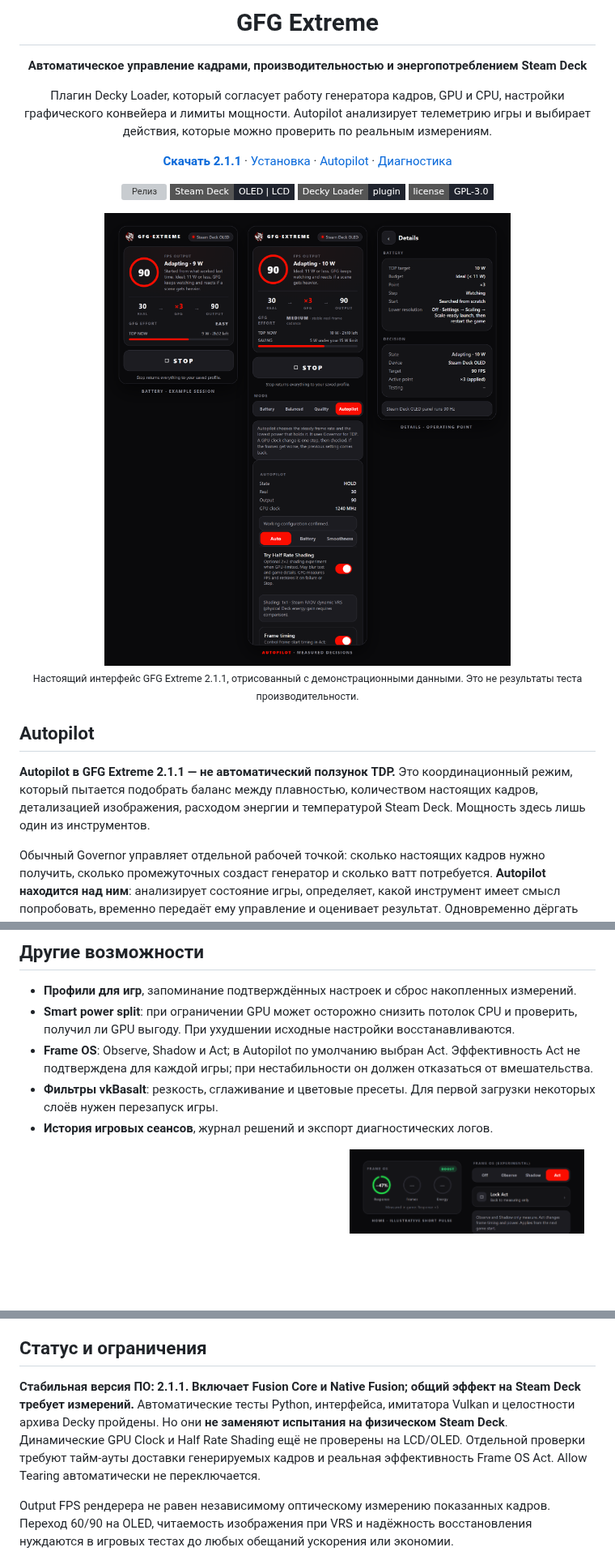
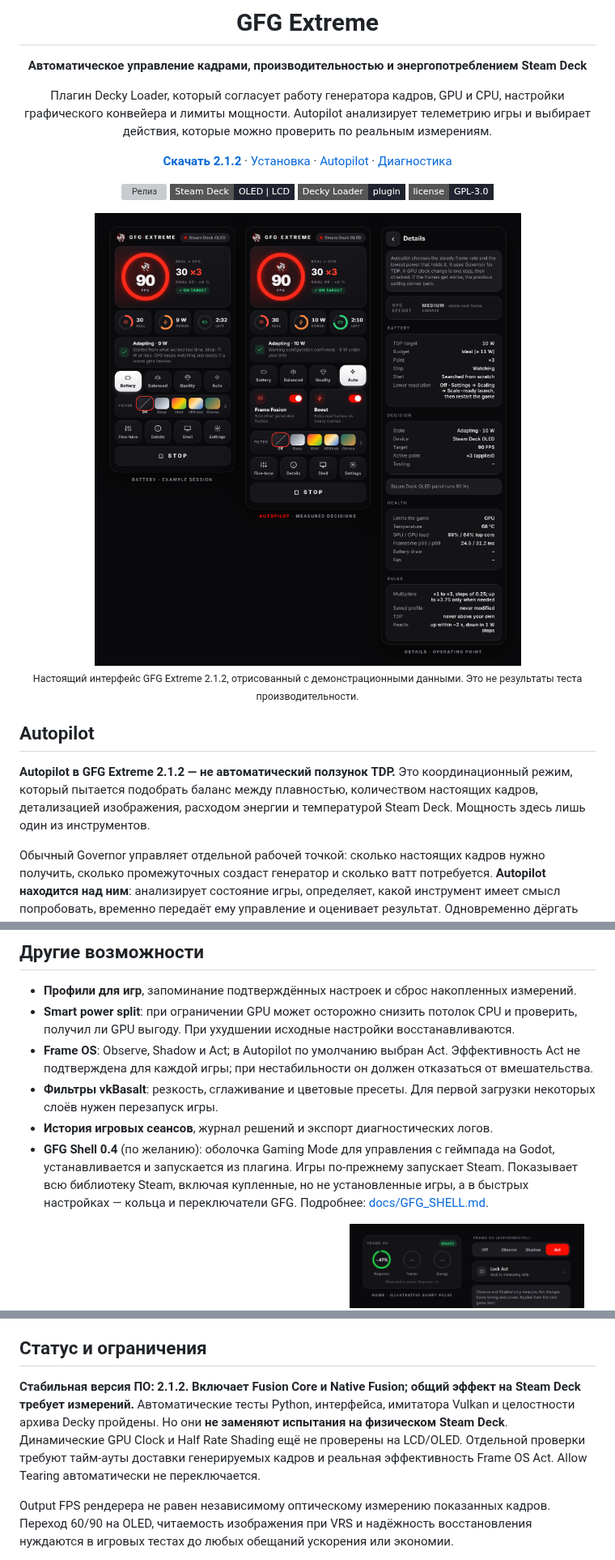
Before and after one commit to wavessevaw/GFG-Extreme, a Markdown page: README.ru.md, 3 parts joined by grey strips. Shown at 81% size. GitHub-like rendering; pictures changed too: docs/img/card-overview.png; badges without logos; blank space fills up the shorter version; grey boxes are pictures that could not be loaded.

```diff
--- a/README.ru.md
+++ b/README.ru.md
@@ -10,7 +10,7 @@
 
 Плагин Decky Loader, который согласует работу генератора кадров, GPU и CPU, настройки графического конвейера и лимиты мощности. Autopilot анализирует телеметрию игры и выбирает действия, которые можно проверить по реальным измерениям.
 
-[**Скачать 2.1.1**](https://github.com/wavessevaw/GFG-Extreme/releases/tag/v2.1.1) · [Установка](#установка) · [Autopilot](#autopilot) · [Диагностика](#диагностика)
+[**Скачать 2.1.2**](https://github.com/wavessevaw/GFG-Extreme/releases/tag/v2.1.2) · [Установка](#установка) · [Autopilot](#autopilot) · [Диагностика](#диагностика)
 
 ![Релиз](https://img.shields.io/github/v/release/wavessevaw/GFG-Extreme?style=flat-square&color=fb0d00&label=release)
 ![Steam Deck](https://img.shields.io/badge/Steam%20Deck-OLED%20%7C%20LCD-20242e?style=flat-square)
@@ -21,11 +21,11 @@
 
-<sub>Настоящий интерфейс GFG Extreme 2.1.1, отрисованный с демонстрационными данными. Это не результаты теста производительности.</sub>
+<sub>Настоящий интерфейс GFG Extreme 2.1.2, отрисованный с демонстрационными данными. Это не результаты теста производительности.</sub>
 
 </div>
 
 ## Autopilot
 
-**Autopilot в GFG Extreme 2.1.1 — не автоматический ползунок TDP.** Это координационный режим, который пытается подобрать баланс между плавностью, количеством настоящих кадров, детализацией изображения, расходом энергии и температурой Steam Deck. Мощность здесь лишь один из инструментов.
+**Autopilot в GFG Extreme 2.1.2 — не автоматический ползунок TDP.** Это координационный режим, который пытается подобрать баланс между плавностью, количеством настоящих кадров, детализацией изображения, расходом энергии и температурой Steam Deck. Мощность здесь лишь один из инструментов.
 
 Обычный Governor управляет отдельной рабочей точкой: сколько настоящих кадров нужно получить, сколько промежуточных создаст генератор и сколько ватт потребуется. **Autopilot находится над ним**: анализирует состояние игры, определяет, какой инструмент имеет смысл попробовать, временно передаёт ему управление и оценивает результат. Одновременно дёргать несколько регуляторов и пытаться понять, какой из них помог, — плохая идея, поэтому проверки разделены.
 
@@ -117,6 +117,7 @@ Smart Power Split, Flow Scale, Frame OS Act и поддерживаемые пр
 - **Frame OS**: Observe, Shadow и Act; в Autopilot по умолчанию выбран Act. Эффективность Act не подтверждена для каждой игры; при нестабильности он должен отказаться от вмешательства.
 - **Фильтры vkBasalt**: резкость, сглаживание и цветовые пресеты. Для первой загрузки некоторых слоёв нужен перезапуск игры.
 - **История игровых сеансов**, журнал решений и экспорт диагностических логов.
+- **GFG Shell 0.4** (по желанию): оболочка Gaming Mode для управления с геймпада на Godot, устанавливается и запускается из плагина. Игры по-прежнему запускает Steam. Показывает всю библиотеку Steam, включая купленные, но не установленные игры, а в быстрых настройках — кольца и переключатели GFG. Подробнее: [docs/GFG_SHELL.md](docs/GFG_SHELL.md).
 
 <div align="center">
 <img src="docs/img/card-power-split.png" alt="Настройка распределения мощности CPU и GPU" width="390">
@@ -154,7 +155,7 @@ Governor использует временный runtime-overlay и не пер
 
 ## Статус и ограничения
 
-**Стабильная версия ПО: 2.1.1. Включает Fusion Core и Native Fusion; общий эффект на Steam Deck требует измерений.** Автоматические тесты Python, интерфейса, имитатора Vulkan и целостности архива Decky пройдены. Но они **не заменяют испытания на физическом Steam Deck**. Динамические GPU Clock и Half Rate Shading ещё не проверены на LCD/OLED. Отдельной проверки требуют тайм-ауты доставки генерируемых кадров и реальная эффективность Frame OS Act. Allow Tearing автоматически не переключается.
+**Стабильная версия ПО: 2.1.2. Включает Fusion Core и Native Fusion; общий эффект на Steam Deck требует измерений.** Автоматические тесты Python, интерфейса, имитатора Vulkan и целостности архива Decky пройдены. Но они **не заменяют испытания на физическом Steam Deck**. Динамические GPU Clock и Half Rate Shading ещё не проверены на LCD/OLED. Отдельной проверки требуют тайм-ауты доставки генерируемых кадров и реальная эффективность Frame OS Act. Allow Tearing автоматически не переключается.
 
 Output FPS рендерера не равен независимому оптическому измерению показанных кадров. Переход 60/90 на OLED, читаемость изображения при VRS и надёжность восстановления нуждаются в игровых тестах до любых обещаний ускорения или экономии.
 
```
Also changed, not shown: other parts of README.ru.md (+5 -5 lines), README.md (+11 -10 lines), RELEASE_DESCRIPTION_V2_1_2.md (added, +28 -0 lines), docs/img/card-autopilot.png, docs/img/card-modes.png, 7 other files.
